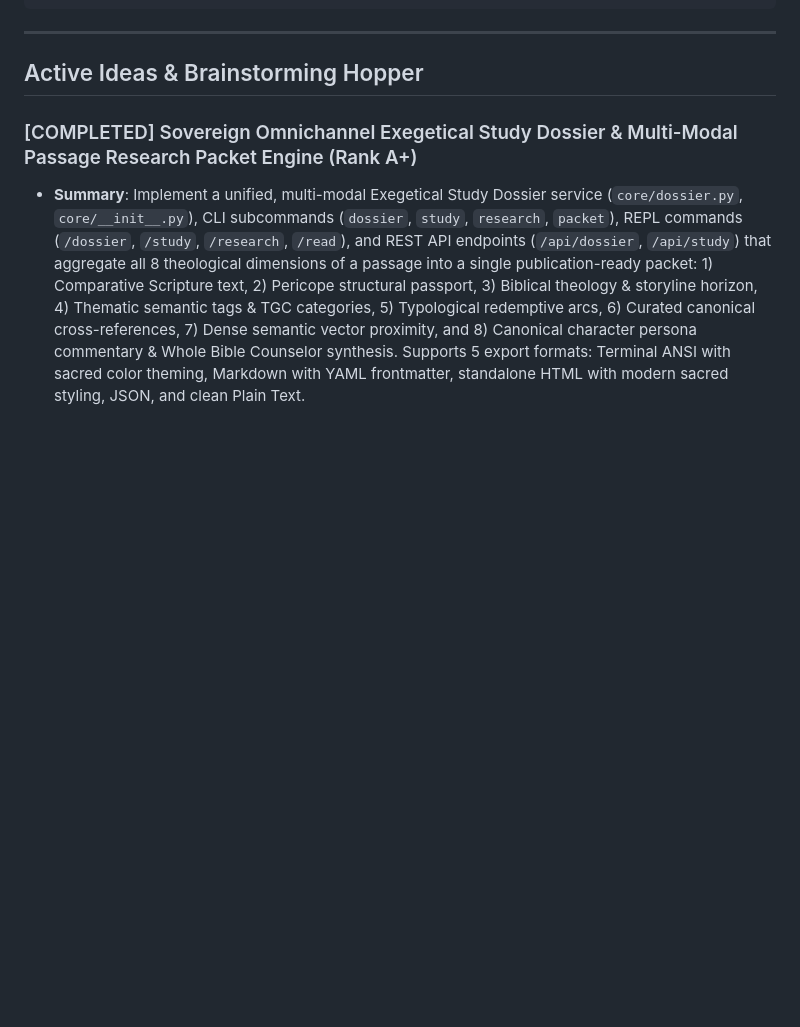
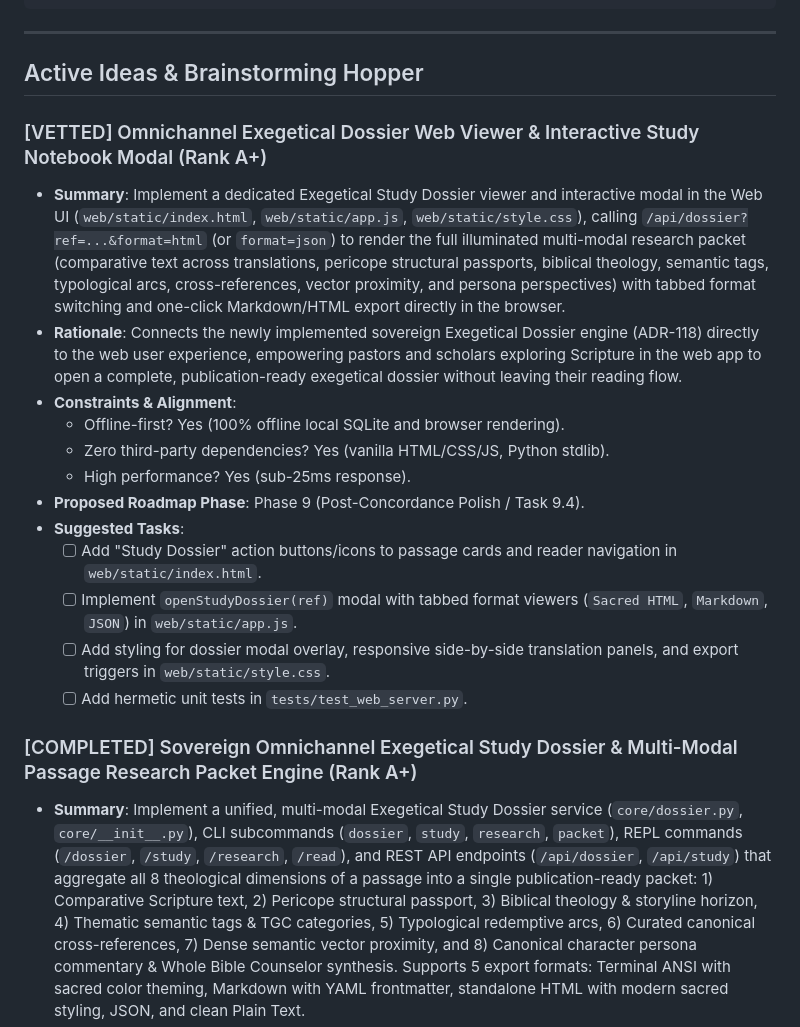
Before and after one commit to mrmarkwell/bible, a Markdown page: IDEAS.md, the part around the change. Drawn GitHub-style; blank space fills up the shorter version.

Commit message:
docs: promote Rank A+ idea Omnichannel Exegetical Dossier Web Viewer to IDEAS.md

```diff
--- a/IDEAS.md
+++ b/IDEAS.md
@@ -36,6 +36,20 @@ Ideas can be added directly by the repository owner or generated during interact
 ---
 
 ## Active Ideas & Brainstorming Hopper
+
+### [VETTED] Omnichannel Exegetical Dossier Web Viewer & Interactive Study Notebook Modal (Rank A+)
+- **Summary**: Implement a dedicated Exegetical Study Dossier viewer and interactive modal in the Web UI (`web/static/index.html`, `web/static/app.js`, `web/static/style.css`), calling `/api/dossier?ref=...&format=html` (or `format=json`) to render the full illuminated multi-modal research packet (comparative text across translations, pericope structural passports, biblical theology, semantic tags, typological arcs, cross-references, vector proximity, and persona perspectives) with tabbed format switching and one-click Markdown/HTML export directly in the browser.
+- **Rationale**: Connects the newly implemented sovereign Exegetical Dossier engine (ADR-118) directly to the web user experience, empowering pastors and scholars exploring Scripture in the web app to open a complete, publication-ready exegetical dossier without leaving their reading flow.
+- **Constraints & Alignment**:
+  - Offline-first? Yes (100% offline local SQLite and browser rendering).
+  - Zero third-party dependencies? Yes (vanilla HTML/CSS/JS, Python stdlib).
+  - High performance? Yes (sub-25ms response).
+- **Proposed Roadmap Phase**: Phase 9 (Post-Concordance Polish / Task 9.4).
+- **Suggested Tasks**:
+  - [ ] Add "Study Dossier" action buttons/icons to passage cards and reader navigation in `web/static/index.html`.
+  - [ ] Implement `openStudyDossier(ref)` modal with tabbed format viewers (`Sacred HTML`, `Markdown`, `JSON`) in `web/static/app.js`.
+  - [ ] Add styling for dossier modal overlay, responsive side-by-side translation panels, and export triggers in `web/static/style.css`.
+  - [ ] Add hermetic unit tests in `tests/test_web_server.py`.
 
 ### [COMPLETED] Sovereign Omnichannel Exegetical Study Dossier & Multi-Modal Passage Research Packet Engine (Rank A+)
 - **Summary**: Implement a unified, multi-modal Exegetical Study Dossier service (`core/dossier.py`, `core/__init__.py`), CLI subcommands (`dossier`, `study`, `research`, `packet`), REPL commands (`/dossier`, `/study`, `/research`, `/read`), and REST API endpoints (`/api/dossier`, `/api/study`) that aggregate all 8 theological dimensions of a passage into a single publication-ready packet: 1) Comparative Scripture text, 2) Pericope structural passport, 3) Biblical theology & storyline horizon, 4) Thematic semantic tags & TGC categories, 5) Typological redemptive arcs, 6) Curated canonical cross-references, 7) Dense semantic vector proximity, and 8) Canonical character persona commentary & Whole Bible Counselor synthesis. Supports 5 export formats: Terminal ANSI with sacred color theming, Markdown with YAML frontmatter, standalone HTML with modern sacred styling, JSON, and clean Plain Text.
```
